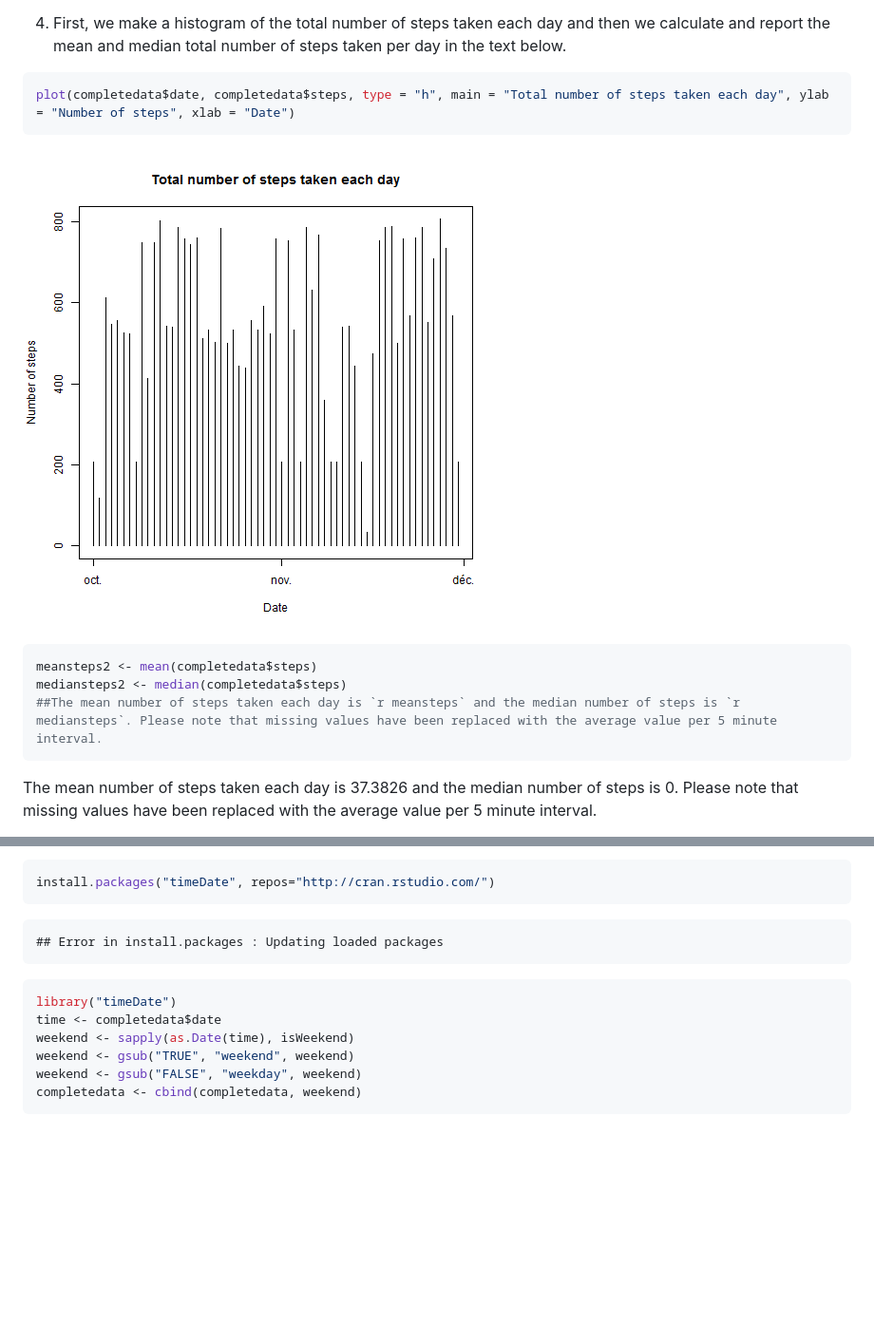
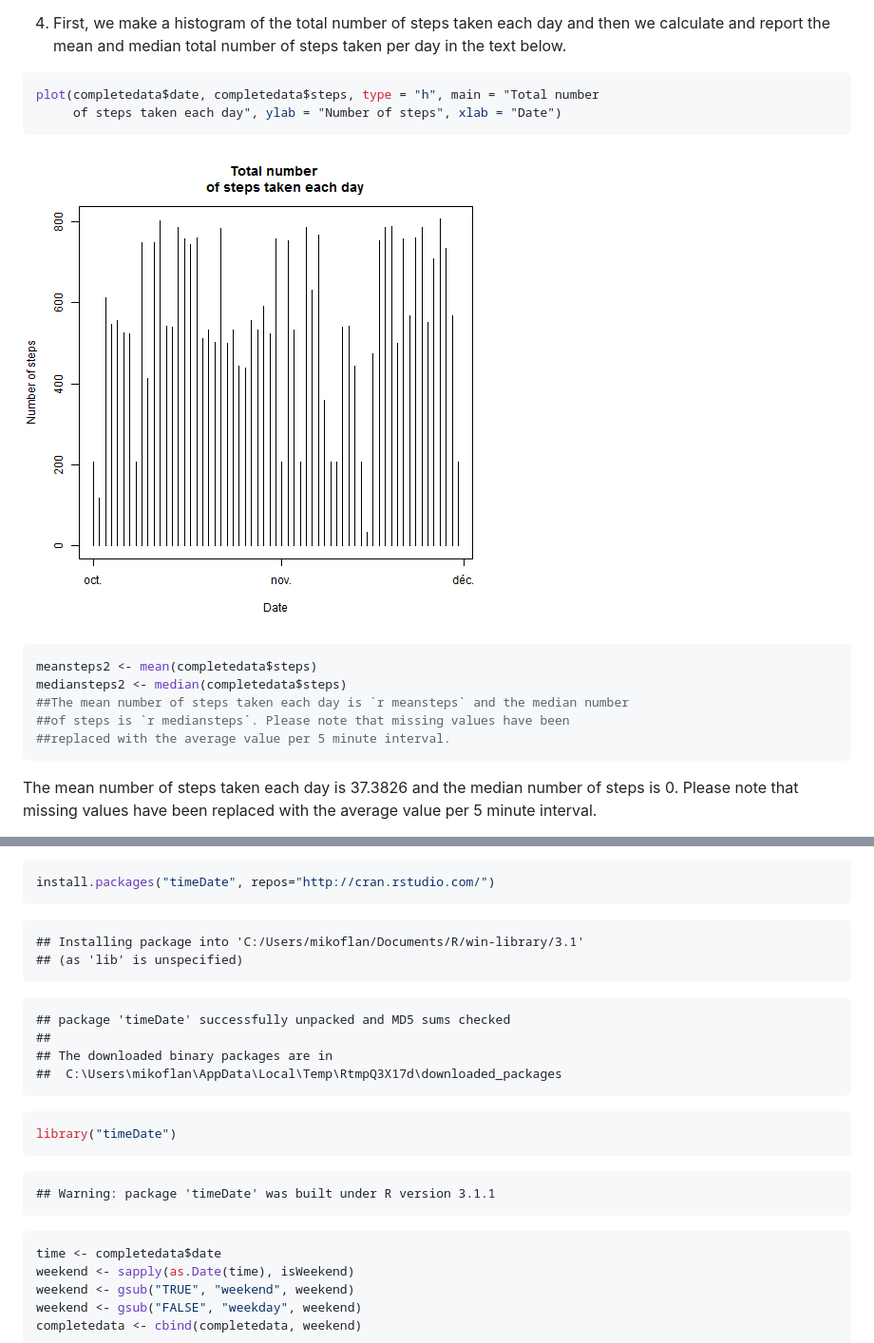
Before and after one commit to JohnFlanagan/Reproducible-Research, a Markdown page: PA1_template.md, 2 parts joined by grey strips. Shown at 95% size. GitHub-like rendering; pictures changed too: figure/unnamed-chunk-10.png; blank space fills up the shorter version.

````diff
--- a/PA1_template.md
+++ b/PA1_template.md
@@ -105,7 +109,8 @@ completedata$steps <- newv
 
 
 ```r
-plot(completedata$date, completedata$steps, type = "h", main = "Total number of steps taken each day", ylab = "Number of steps", xlab = "Date")
+plot(completedata$date, completedata$steps, type = "h", main = "Total number
+     of steps taken each day", ylab = "Number of steps", xlab = "Date")
 ```
 
 ![plot of chunk unnamed-chunk-10](figure/unnamed-chunk-10.png)
@@ -113,7 +118,9 @@ plot(completedata$date, completedata$steps, type = "h", main = "Total number of
 ```r
 meansteps2 <- mean(completedata$steps)
 mediansteps2 <- median(completedata$steps)
-##The mean number of steps taken each day is `r meansteps` and the median number of steps is `r mediansteps`. Please note that missing values have been replaced with the average value per 5 minute interval.
+##The mean number of steps taken each day is `r meansteps` and the median number
+##of steps is `r mediansteps`. Please note that missing values have been
+##replaced with the average value per 5 minute interval.
 ```
 
 The mean number of steps taken each day is 37.3826 and the median number of steps is 0. Please note that missing values have been replaced with the average value per 5 minute interval.
@@ -130,11 +137,26 @@ install.packages("timeDate", repos="http://cran.rstudio.com/")
 ```
 
 ```
-## Error in install.packages : Updating loaded packages
+## Installing package into 'C:/Users/mikoflan/Documents/R/win-library/3.1'
+## (as 'lib' is unspecified)
+```
+
+```
+## package 'timeDate' successfully unpacked and MD5 sums checked
+##
+## The downloaded binary packages are in
+## 	C:\Users\mikoflan\AppData\Local\Temp\RtmpQ3X17d\downloaded_packages
 ```
 
 ```r
 library("timeDate")
+```
+
+```
+## Warning: package 'timeDate' was built under R version 3.1.1
+```
+
+```r
 time <- completedata$date
 weekend <- sapply(as.Date(time), isWeekend)
 weekend <- gsub("TRUE", "weekend", weekend)
````
Also changed, not shown: other parts of PA1_template.md (+10 -5 lines), figure/unnamed-chunk-3.png, figure/unnamed-chunk-5.png, 2 other files.
